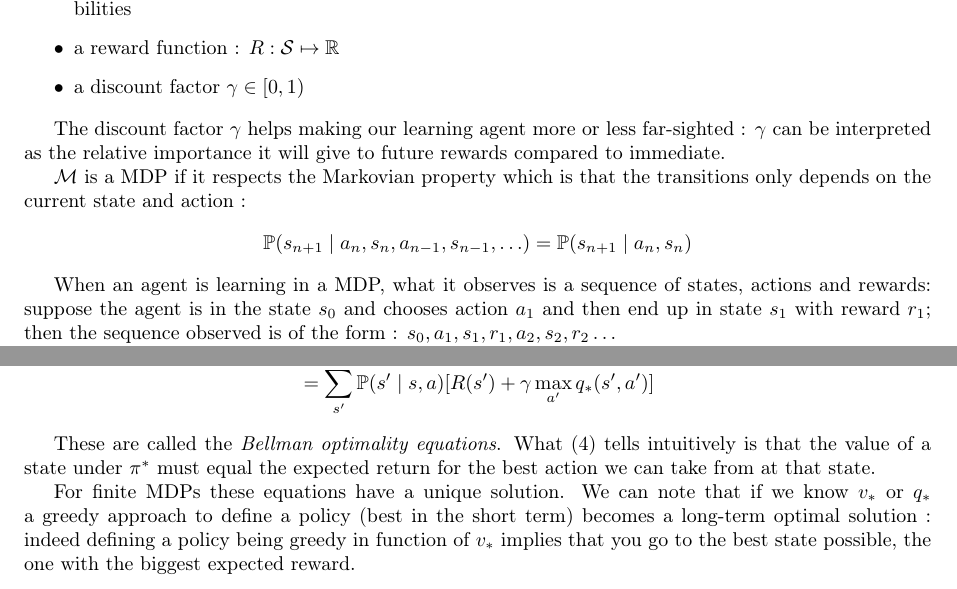
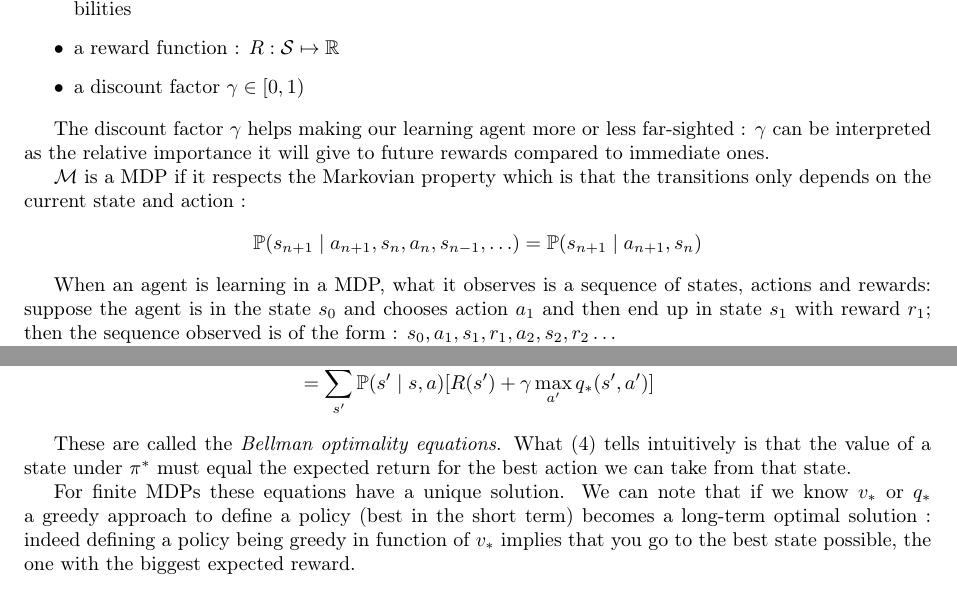
Before and after one commit to jonasracine/RL_sandbox, a LaTeX document (latex/résumé.tex): two parts of pages 3 and 5 of 10, joined at a grey line, cut so that both start at the same text. Compiled offline with pdfLaTeX.

Commit message:
presentaion correction

```diff
--- a/latex/résumé.tex
+++ b/latex/résumé.tex
@@ -163,11 +163,11 @@ Markov's decision processes are a tuple  $\mathcal{M}=\{\mathcal{S},\mathcal{A},
 \end{itemize}
 
 
-The discount factor $\gamma $ helps making our learning agent more or less far-sighted : $\gamma$ can be interpreted as the relative importance it will give to future rewards compared to immediate.
+The discount factor $\gamma $ helps making our learning agent more or less far-sighted : $\gamma$ can be interpreted as the relative importance it will give to future rewards compared to immediate ones.
 
 $\mathcal{M}$ is a MDP if it respects the Markovian property which is that the transitions only depends on the current state and action :
 \begin{equation*}
-\mathbb{P}(s_{n+1}\mid a_{n},s_{n},a_{n-1},s_{n-1},\ldots)=\mathbb{P}(s_{n+1}\mid a_{n},s_{n})\\
+\mathbb{P}(s_{n+1}\mid a_{n+1},s_{n},a_{n},s_{n-1},\ldots)=\mathbb{P}(s_{n+1}\mid a_{n+1},s_{n})\\
 \end{equation*}
 
 
@@ -329,7 +329,7 @@ q_{*}(s,a)&=\mathbb{E}\left[ R_{t+1} + \gamma v_{*}(S_ {t+1}) \mid S_t = s, A_t
 \label{bellman_opt_q}
 \end{equation}
 
-These are called the \emph{Bellman optimality equations}. What (\ref{bellman_opt_v}) tells intuitively is that the value of a state under $\pi^*$ must equal the expected return for the best action we can take from at that state.
+These are called the \emph{Bellman optimality equations}. What (\ref{bellman_opt_v}) tells intuitively is that the value of a state under $\pi^*$ must equal the expected return for the best action we can take from that state.
 
 
 For finite MDPs these equations have a unique solution. We can note that if we know $v_{*}$ or $q_{*}$ a greedy approach to define a policy (best in the short term) becomes a long-term optimal solution : indeed defining a policy being greedy in function of $v_*$ implies that you go to the best state possible, the one with the biggest expected reward.
```
Also changed, not shown: latex/présentation.tex (+1 -1 lines), latex/présentation.pdf, latex/résumé.pdf, latex/résumé.tex (2 more changed lines).
